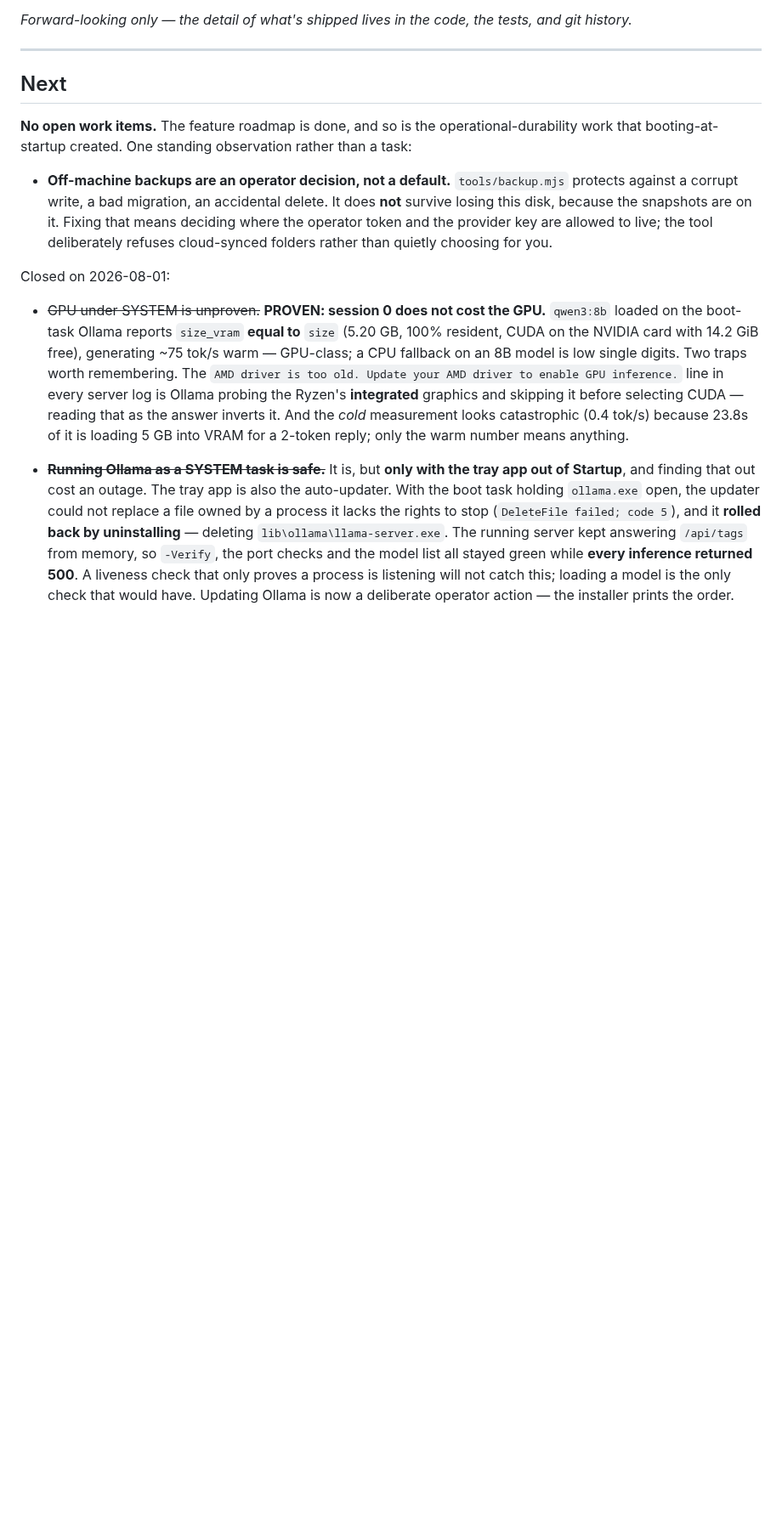
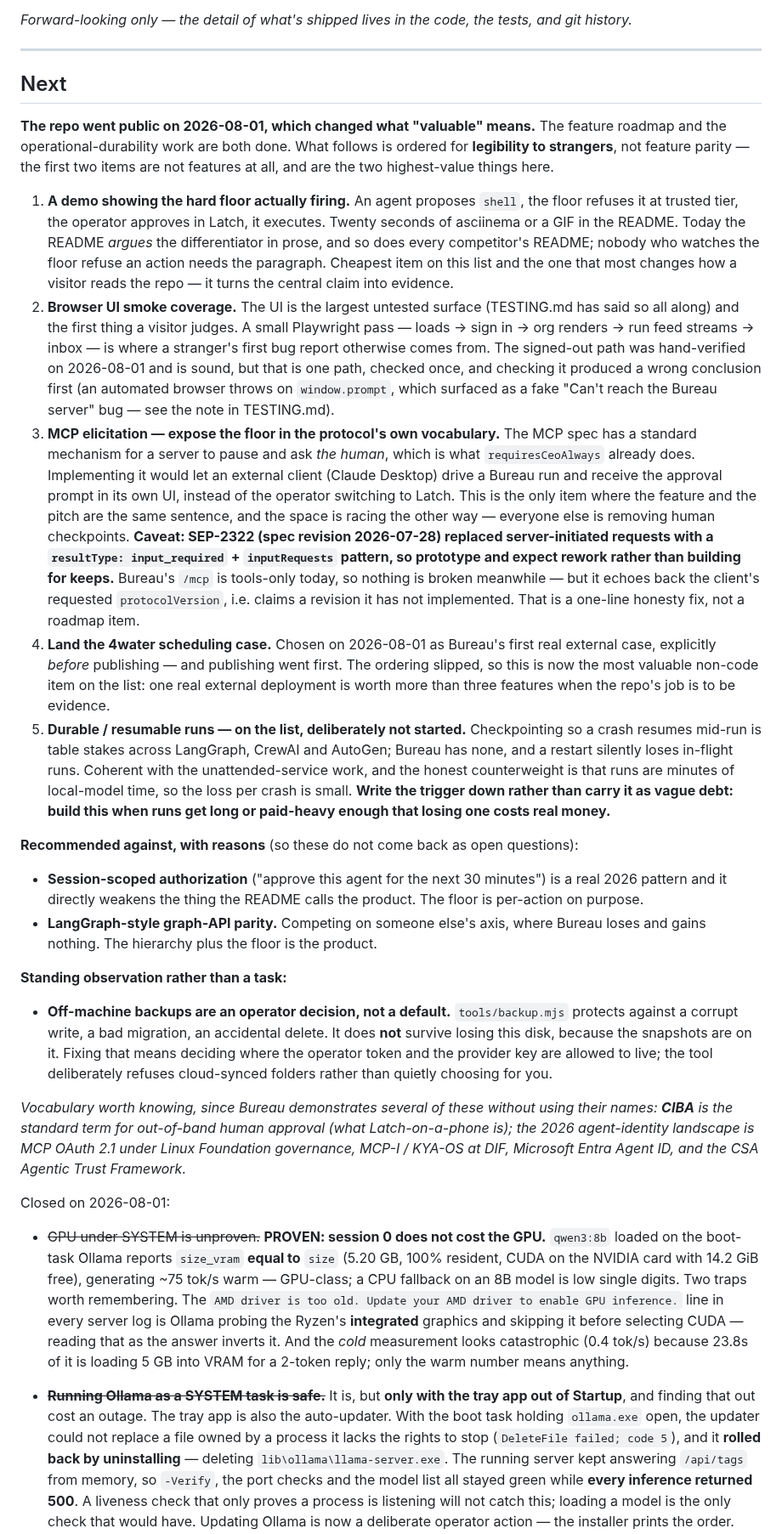
Before and after one commit to joergensentroels/Bureau, a Markdown page: ROADMAP.md, the part around the change. Shown at 85% size. Drawn GitHub-style; blank space fills up the shorter version.

Commit message:
ROADMAP: reopen Next for a public repo, ordered by legibility not parity
Going public changed what valuable means, so the list is ordered for a stranger reading the repo rather than for feature parity - and the top two items are not features.

1. A demo of the hard floor firing. The README argues the differentiator in prose; so does every competitor's. Cheapest item here and the one that converts the central claim into evidence.
2. Browser UI smoke coverage - largest untested surface, first thing a visitor judges. The signed-out path was hand-verified and is sound, but checking it produced a wrong conclusion first: an automated browser throws on window.prompt, which surfaced as a fake 'Can't reach the Bureau server' bug.
3. MCP elicitation - the only item where the feature and the pitch are the same sentence, since the spec already has a standard 'ask the human' mechanism and requiresCeoAlways is one. Carries the SEP-2322 caveat explicitly: the spec moved on 2026-07-28, so prototype and expect rework.
4. The 4water case, whose ordering slipped - it was picked to land BEFORE publishing.
5. Durable runs, with the trigger written down instead of carried as vague debt: build it when a lost run costs real money.

Two things recommended AGAINST with reasons, so they do not return as open questions: session-scoped authorization weakens the floor the README calls the product, and graph-API parity competes on an axis Bureau does not win on.

Co-Authored-By: Claude Opus 5 <noreply@anthropic.com>

```diff
--- a/ROADMAP.md
+++ b/ROADMAP.md
@@ -10,13 +10,60 @@ _Forward-looking only — the detail of what's shipped lives in the code, the te
 
 ## Next
 
-**No open work items.** The feature roadmap is done, and so is the operational-durability work that
-booting-at-startup created. One standing observation rather than a task:
+**The repo went public on 2026-08-01, which changed what "valuable" means.** The feature roadmap and the
+operational-durability work are both done. What follows is ordered for **legibility to strangers**, not
+feature parity — the first two items are not features at all, and are the two highest-value things here.
+
+  1. **A demo showing the hard floor actually firing.** An agent proposes `shell`, the floor refuses it at
+     trusted tier, the operator approves in Latch, it executes. Twenty seconds of asciinema or a GIF in the
+     README. Today the README *argues* the differentiator in prose, and so does every competitor's README;
+     nobody who watches the floor refuse an action needs the paragraph. Cheapest item on this list and the
+     one that most changes how a visitor reads the repo — it turns the central claim into evidence.
+  2. **Browser UI smoke coverage.** The UI is the largest untested surface (TESTING.md has said so all
+     along) and the first thing a visitor judges. A small Playwright pass — loads → sign in → org renders →
+     run feed streams → inbox — is where a stranger's first bug report otherwise comes from. The signed-out
+     path was hand-verified on 2026-08-01 and is sound, but that is one path, checked once, and checking it
+     produced a wrong conclusion first (an automated browser throws on `window.prompt`, which surfaced as a
+     fake "Can't reach the Bureau server" bug — see the note in TESTING.md).
+  3. **MCP elicitation — expose the floor in the protocol's own vocabulary.** The MCP spec has a standard
+     mechanism for a server to pause and ask *the human*, which is what `requiresCeoAlways` already does.
+     Implementing it would let an external client (Claude Desktop) drive a Bureau run and receive the
+     approval prompt in its own UI, instead of the operator switching to Latch. This is the only item where
+     the feature and the pitch are the same sentence, and the space is racing the other way — everyone else
+     is removing human checkpoints. **Caveat: SEP-2322 (spec revision 2026-07-28) replaced server-initiated
+     requests with a `resultType: input_required` + `inputRequests` pattern, so prototype and expect rework
+     rather than building for keeps.** Bureau's `/mcp` is tools-only today, so nothing is broken meanwhile —
+     but it echoes back the client's requested `protocolVersion`, i.e. claims a revision it has not
+     implemented. That is a one-line honesty fix, not a roadmap item.
+  4. **Land the 4water scheduling case.** Chosen on 2026-08-01 as Bureau's first real external case,
+     explicitly *before* publishing — and publishing went first. The ordering slipped, so this is now the
+     most valuable non-code item on the list: one real external deployment is worth more than three
+     features when the repo's job is to be evidence.
+  5. **Durable / resumable runs — on the list, deliberately not started.** Checkpointing so a crash resumes
+     mid-run is table stakes across LangGraph, CrewAI and AutoGen; Bureau has none, and a restart silently
+     loses in-flight runs. Coherent with the unattended-service work, and the honest counterweight is that
+     runs are minutes of local-model time, so the loss per crash is small. **Write the trigger down rather
+     than carry it as vague debt: build this when runs get long or paid-heavy enough that losing one costs
+     real money.**
+
+**Recommended against, with reasons** (so these do not come back as open questions):
+
+  - **Session-scoped authorization** ("approve this agent for the next 30 minutes") is a real 2026 pattern
+    and it directly weakens the thing the README calls the product. The floor is per-action on purpose.
+  - **LangGraph-style graph-API parity.** Competing on someone else's axis, where Bureau loses and gains
+    nothing. The hierarchy plus the floor is the product.
+
+**Standing observation rather than a task:**
 
   - **Off-machine backups are an operator decision, not a default.** `tools/backup.mjs` protects against a
     corrupt write, a bad migration, an accidental delete. It does **not** survive losing this disk, because
     the snapshots are on it. Fixing that means deciding where the operator token and the provider key are
     allowed to live; the tool deliberately refuses cloud-synced folders rather than quietly choosing for you.
+
+_Vocabulary worth knowing, since Bureau demonstrates several of these without using their names: **CIBA**
+is the standard term for out-of-band human approval (what Latch-on-a-phone is); the 2026 agent-identity
+landscape is MCP OAuth 2.1 under Linux Foundation governance, MCP-I / KYA-OS at DIF, Microsoft Entra Agent
+ID, and the CSA Agentic Trust Framework._
 
 Closed on 2026-08-01:
 
```
